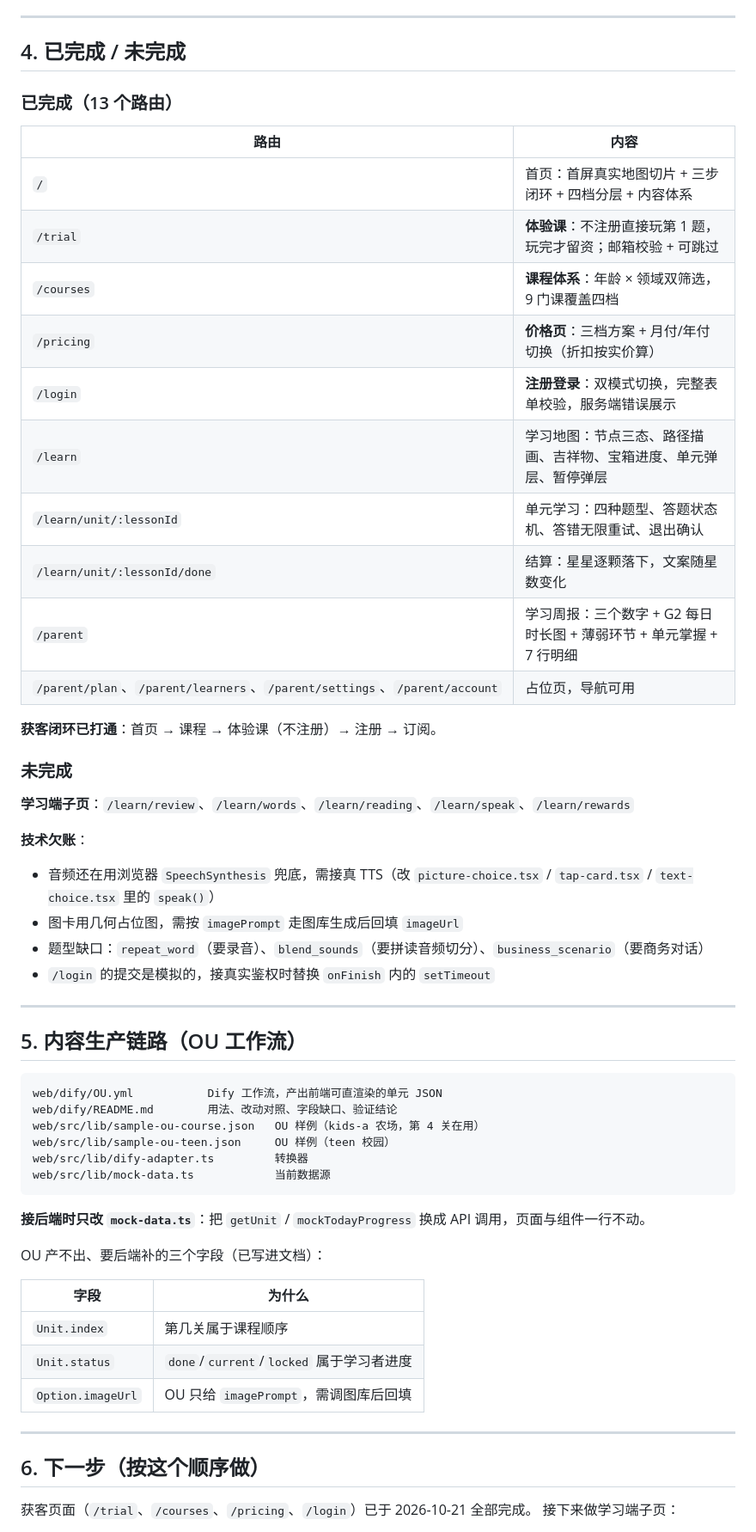
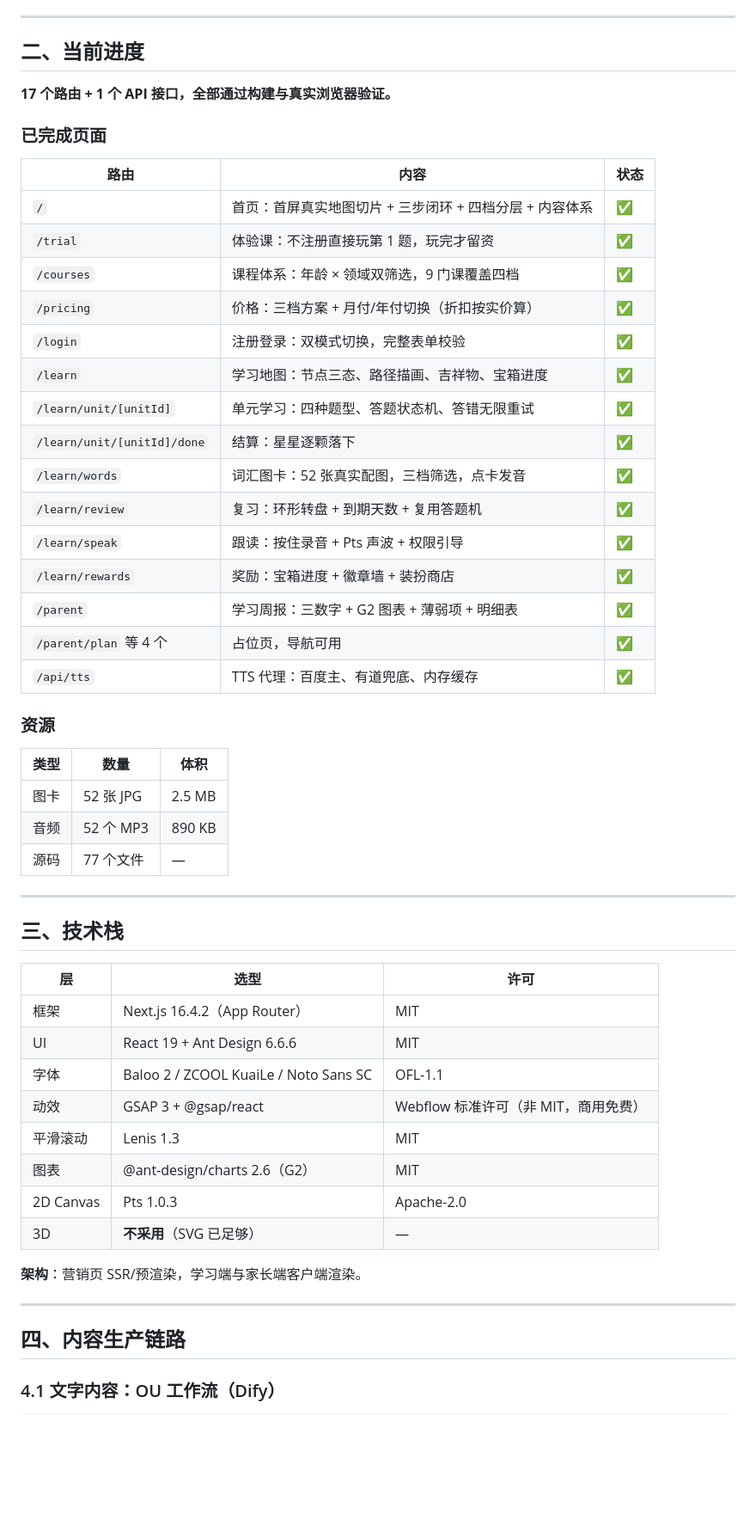
Before and after one commit to 2536754324sjc-creator/AotuEnglish, a Markdown page: HANDOFF.md, the part around one of its changes. Shown at 86% size. GitHub-like rendering; blank space fills up the shorter version.

````diff
--- a/HANDOFF.md
+++ b/HANDOFF.md
@@ -76,62 +45,58 @@ git push origin master
 
 ---
 
-## 4. 已完成 / 未完成
+## 二、当前进度
 
-### 已完成（13 个路由）
+**17 个路由 + 1 个 API 接口，全部通过构建与真实浏览器验证。**
 
-| 路由 | 内容 |
-| --- | --- |
-| `/` | 首页：首屏真实地图切片 + 三步闭环 + 四档分层 + 内容体系 |
-| `/trial` | **体验课**：不注册直接玩第 1 题，玩完才留资；邮箱校验 + 可跳过 |
-| `/courses` | **课程体系**：年龄 × 领域双筛选，9 门课覆盖四档 |
-| `/pricing` | **价格页**：三档方案 + 月付/年付切换（折扣按实价算） |
-| `/login` | **注册登录**：双模式切换，完整表单校验，服务端错误展示 |
-| `/learn` | 学习地图：节点三态、路径描画、吉祥物、宝箱进度、单元弹层、暂停弹层 |
-| `/learn/unit/:lessonId` | 单元学习：四种题型、答题状态机、答错无限重试、退出确认 |
-| `/learn/unit/:lessonId/done` | 结算：星星逐颗落下，文案随星数变化 |
-| `/parent` | 学习周报：三个数字 + G2 每日时长图 + 薄弱环节 + 单元掌握 + 7 行明细 |
-| `/parent/plan`、`/parent/learners`、`/parent/settings`、`/parent/account` | 占位页，导航可用 |
+### 已完成页面
 
-**获客闭环已打通**：首页 → 课程 → 体验课（不注册）→ 注册 → 订阅。
+| 路由 | 内容 | 状态 |
+| --- | --- | --- |
+| `/` | 首页：首屏真实地图切片 + 三步闭环 + 四档分层 + 内容体系 | ✅ |
+| `/trial` | 体验课：不注册直接玩第 1 题，玩完才留资 | ✅ |
+| `/courses` | 课程体系：年龄 × 领域双筛选，9 门课覆盖四档 | ✅ |
+| `/pricing` | 价格：三档方案 + 月付/年付切换（折扣按实价算） | ✅ |
+| `/login` | 注册登录：双模式切换，完整表单校验 | ✅ |
+| `/learn` | 学习地图：节点三态、路径描画、吉祥物、宝箱进度 | ✅ |
+| `/learn/unit/[unitId]` | 单元学习：四种题型、答题状态机、答错无限重试 | ✅ |
+| `/learn/unit/[unitId]/done` | 结算：星星逐颗落下 | ✅ |
+| `/learn/words` | 词汇图卡：52 张真实配图，三档筛选，点卡发音 | ✅ |
+| `/learn/review` | 复习：环形转盘 + 到期天数 + 复用答题机 | ✅ |
+| `/learn/speak` | 跟读：按住录音 + Pts 声波 + 权限引导 | ✅ |
+| `/learn/rewards` | 奖励：宝箱进度 + 徽章墙 + 装扮商店 | ✅ |
+| `/parent` | 学习周报：三数字 + G2 图表 + 薄弱项 + 明细表 | ✅ |
+| `/parent/plan` 等 4 个 | 占位页，导航可用 | ✅ |
+| `/api/tts` | TTS 代理：百度主、有道兜底、内存缓存 | ✅ |
 
-### 未完成
+### 资源
 
-**学习端子页**：`/learn/review`、`/learn/words`、`/learn/reading`、`/learn/speak`、`/learn/rewards`
-
-**技术欠账**：
-- 音频还在用浏览器 `SpeechSynthesis` 兜底，需接真 TTS（改 `picture-choice.tsx` / `tap-card.tsx` / `text-choice.tsx` 里的 `speak()`）
-- 图卡用几何占位图，需按 `imagePrompt` 走图库生成后回填 `imageUrl`
-- 题型缺口：`repeat_word`（要录音）、`blend_sounds`（要拼读音频切分）、`business_scenario`（要商务对话）
-- `/login` 的提交是模拟的，接真实鉴权时替换 `onFinish` 内的 `setTimeout`
+| 类型 | 数量 | 体积 |
+| --- | --- | --- |
+| 图卡 | 52 张 JPG | 2.5 MB |
+| 音频 | 52 个 MP3 | 890 KB |
+| 源码 | 77 个文件 | — |
 
 ---
 
-## 5. 内容生产链路（OU 工作流）
+## 三、技术栈
 
-```
-web/dify/OU.yml           Dify 工作流，产出前端可直渲染的单元 JSON
-web/dify/README.md        用法、改动对照、字段缺口、验证结论
-web/src/lib/sample-ou-course.json   OU 样例（kids-a 农场，第 4 关在用）
-web/src/lib/sample-ou-teen.json     OU 样例（teen 校园）
-web/src/lib/dify-adapter.ts         转换器
-web/src/lib/mock-data.ts            当前数据源
-```
+| 层 | 选型 | 许可 |
+| --- | --- | --- |
+| 框架 | Next.js 16.4.2（App Router） | MIT |
+| UI | React 19 + Ant Design 6.6.6 | MIT |
+| 字体 | Baloo 2 / ZCOOL KuaiLe / Noto Sans SC | OFL-1.1 |
+| 动效 | GSAP 3 + @gsap/react | Webflow 标准许可（非 MIT，商用免费） |
+| 平滑滚动 | Lenis 1.3 | MIT |
+| 图表 | @ant-design/charts 2.6（G2） | MIT |
+| 2D Canvas | Pts 1.0.3 | Apache-2.0 |
+| 3D | **不采用**（SVG 已足够） | — |
 
-**接后端时只改 `mock-data.ts`**：把 `getUnit` / `mockTodayProgress` 换成 API 调用，页面与组件一行不动。
-
-OU 产不出、要后端补的三个字段（已写进文档）：
-
-| 字段 | 为什么 |
-| --- | --- |
-| `Unit.index` | 第几关属于课程顺序 |
-| `Unit.status` | `done`/`current`/`locked` 属于学习者进度 |
-| `Option.imageUrl` | OU 只给 `imagePrompt`，需调图库后回填 |
+**架构**：营销页 SSR/预渲染，学习端与家长端客户端渲染。
 
 ---
 
-## 6. 下一步（按这个顺序做）
+## 四、内容生产链路
 
-获客页面（`/trial`、`/courses`、`/pricing`、`/login`）已于 2026-10-21 全部完成。
-接下来做学习端子页：
+### 4.1 文字内容：OU 工作流（Dify）
 
````
Also changed, not shown: other parts of HANDOFF.md (+179 -82 lines), PLAN.md (added, +112 -0 lines), web/README.md (+67 -36 lines).
